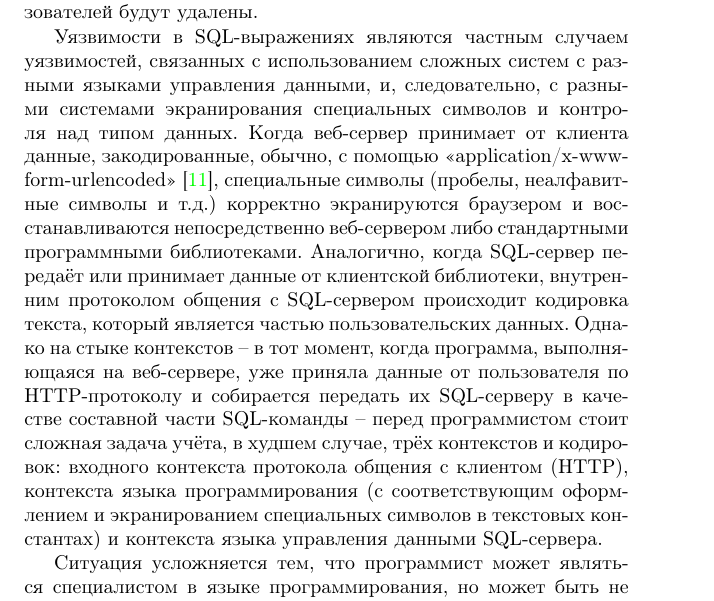
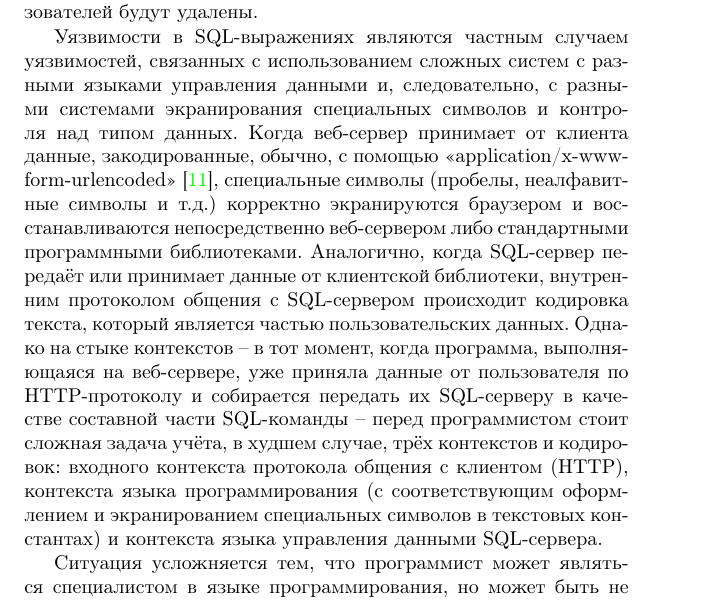
Before and after one commit to vlsergey/infosec, a LaTeX book (Information Security.tex, which reads sql-injections.tex): part of page 222 of 274, cut so that both start at the same text. Compiled offline with pdfLaTeX.

Commit message:
Update sql-injections.tex
Пунктуация.
Не нужна запятая, обычные однородные члены

```diff
--- a/sql-injections.tex
+++ b/sql-injections.tex
@@ -22,7 +22,7 @@ SELECT * FROM Users WHERE Name = 'john';
 \end{verbatim}
 При выполнении этого SQL-запроса к базе данных все записи пользователей будут удалены.
 
-Уязвимости в SQL-выражениях являются частным случаем уязвимостей, связанных с использованием сложных систем с разными языками управления данными, и, следовательно, с разными системами экранирования специальных символов и контроля над типом данных. Когда веб-сервер принимает от клиента данные, закодированные, обычно, с помощью <<application/x-www-form-urlencoded>>~\cite{html4:1999}, специальные символы (пробелы, неалфавитные символы и т.д.) корректно экранируются браузером и восстанавливаются непосредственно веб-сервером либо стандартными программными библиотеками. Аналогично, когда SQL-сервер передаёт или принимает данные от клиентской библиотеки, внутренним протоколом общения с SQL-сервером происходит кодировка текста, который является частью пользовательских данных. Однако на стыке контекстов -- в тот момент, когда программа, выполняющаяся на веб-сервере, уже приняла данные от пользователя по HTTP-протоколу\index{протокол!HTTP} и собирается передать их SQL-серверу в качестве составной части SQL-команды -- перед программистом стоит сложная задача учёта, в худшем случае, трёх контекстов и кодировок: входного контекста протокола общения с клиентом (HTTP), контекста языка программирования (с соответствующим оформлением и экранированием специальных символов в текстовых константах) и контекста языка управления данными SQL-сервера.
+Уязвимости в SQL-выражениях являются частным случаем уязвимостей, связанных с использованием сложных систем с разными языками управления данными и, следовательно, с разными системами экранирования специальных символов и контроля над типом данных. Когда веб-сервер принимает от клиента данные, закодированные, обычно, с помощью <<application/x-www-form-urlencoded>>~\cite{html4:1999}, специальные символы (пробелы, неалфавитные символы и т.д.) корректно экранируются браузером и восстанавливаются непосредственно веб-сервером либо стандартными программными библиотеками. Аналогично, когда SQL-сервер передаёт или принимает данные от клиентской библиотеки, внутренним протоколом общения с SQL-сервером происходит кодировка текста, который является частью пользовательских данных. Однако на стыке контекстов -- в тот момент, когда программа, выполняющаяся на веб-сервере, уже приняла данные от пользователя по HTTP-протоколу\index{протокол!HTTP} и собирается передать их SQL-серверу в качестве составной части SQL-команды -- перед программистом стоит сложная задача учёта, в худшем случае, трёх контекстов и кодировок: входного контекста протокола общения с клиентом (HTTP), контекста языка программирования (с соответствующим оформлением и экранированием специальных символов в текстовых константах) и контекста языка управления данными SQL-сервера.
 
 Ситуация усложняется тем, что программист может являться специалистом в языке программирования, но может быть не знаком с особенностями языка SQL, или, что чаще, конкретным диалектом языка SQL, используемым СУБД.
 
```
